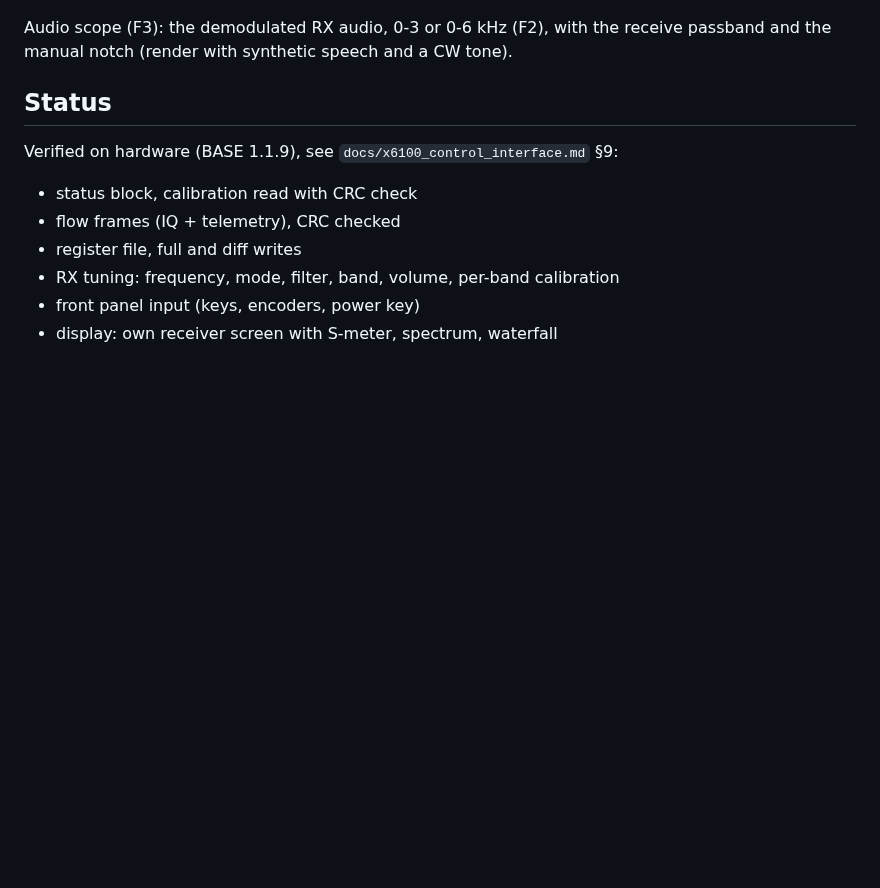
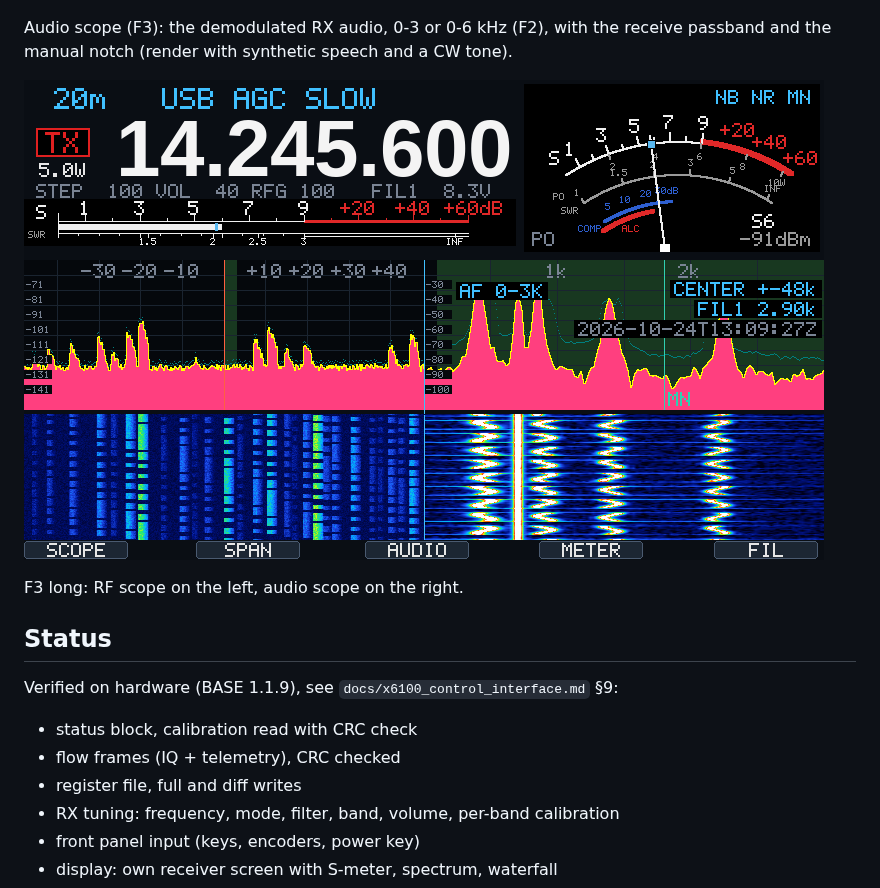
Before and after one commit to roelandjansen/libx6100, a Markdown page: README.md, the part around the change. GitHub-like rendering; pictures changed too: docs/images/x6100_trx_split.png (added); blank space fills up the shorter version.

Commit message:
x6100_trx: F3 long = RF scope left, audio scope right

```diff
--- a/README.md
+++ b/README.md
@@ -42,6 +42,10 @@ the flow IQ reaches its clip level.
 
 Audio scope (F3): the demodulated RX audio, 0-3 or 0-6 kHz (F2), with the receive
 passband and the manual notch (render with synthetic speech and a CW tone).
+
+![x6100_trx RF and audio scope](docs/images/x6100_trx_split.png)
+
+F3 long: RF scope on the left, audio scope on the right.
 
 ## Status
 
```
Also changed, not shown: docs/x6100_trx_quickref.md (+2 -2 lines), 1 other file.
